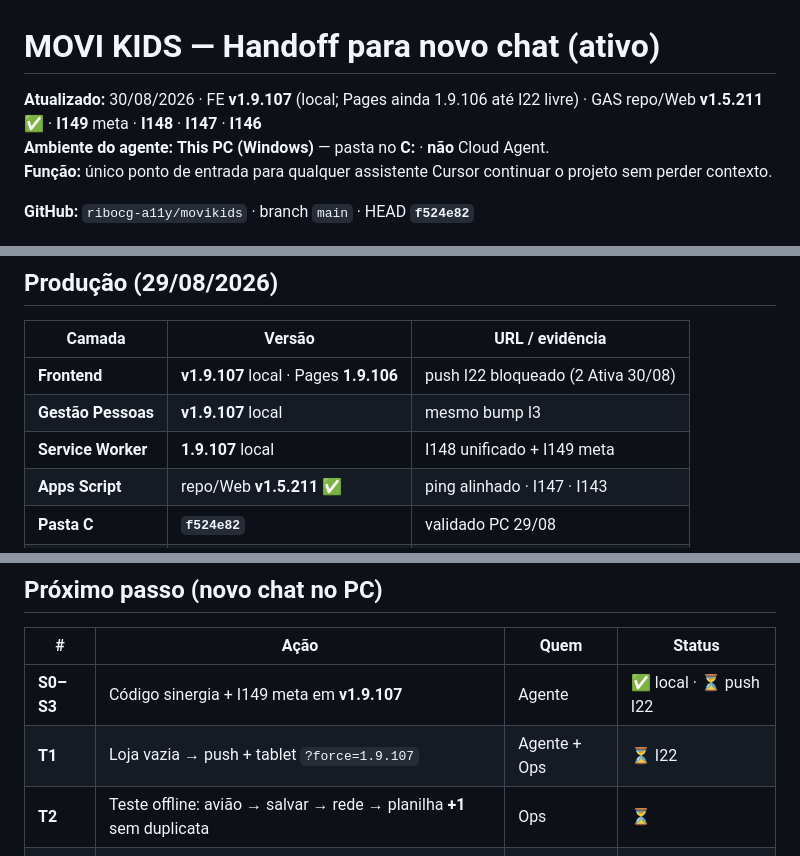
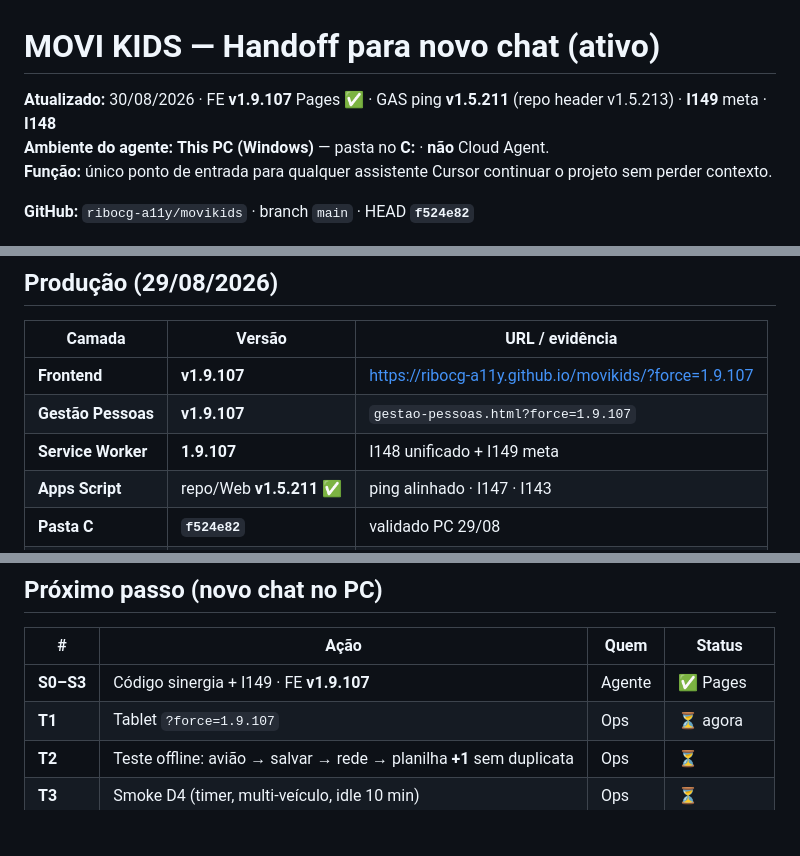
Before and after one commit to ribocg-a11y/movikids, a Markdown page: docs/ativos/HANDOFF_NOVO_CHAT.md, 3 parts joined by grey strips. GitHub-like rendering; blank space fills up the shorter version.

Commit message:
docs(handoff): Pages v1.9.107 confirmado — tablet force=
Co-authored-by: Cursor <cursoragent@cursor.com>

```diff
--- a/docs/ativos/HANDOFF_NOVO_CHAT.md
+++ b/docs/ativos/HANDOFF_NOVO_CHAT.md
@@ -1,6 +1,6 @@
 # MOVI KIDS — Handoff para novo chat (ativo)
 
-**Atualizado:** 30/08/2026 · FE **v1.9.107** (local; Pages ainda 1.9.106 até I22 livre) · GAS repo/Web **v1.5.211** ✅ · **I149** meta · **I148** · **I147** · **I146**
+**Atualizado:** 30/08/2026 · FE **v1.9.107** Pages ✅ · GAS ping **v1.5.211** (repo header v1.5.213) · **I149** meta · **I148**
 **Ambiente do agente:** **This PC (Windows)** — pasta no **C:** · **não** Cloud Agent.
 **Função:** único ponto de entrada para qualquer assistente Cursor continuar o projeto sem perder contexto.
 
@@ -87,9 +87,9 @@ Invoke-RestMethod -Uri "${GAS}?action=listarAtivas" | ConvertTo-Json -Depth 5
 
 | Camada | Versão | URL / evidência |
 |--------|--------|-----------------|
-| **Frontend** | **v1.9.107** local · Pages **1.9.106** | push I22 bloqueado (2 Ativa 30/08) |
-| **Gestão Pessoas** | **v1.9.107** local | mesmo bump I3 |
-| **Service Worker** | **1.9.107** local | I148 unificado + I149 meta |
+| **Frontend** | **v1.9.107** | https://ribocg-a11y.github.io/movikids/?force=1.9.107 |
+| **Gestão Pessoas** | **v1.9.107** | `gestao-pessoas.html?force=1.9.107` |
+| **Service Worker** | **1.9.107** | I148 unificado + I149 meta |
 | **Apps Script** | repo/Web **v1.5.211** ✅ | ping alinhado · I147 · I143 |
 | **Pasta C** | **`f524e82`** | validado PC 29/08 |
 | **Planilha** | 23 abas | **0** Ativa/Pendente (PC + API 29/08) |
@@ -106,8 +106,8 @@ Invoke-RestMethod -Uri "${GAS}?action=listarAtivas" | ConvertTo-Json -Depth 5
 
 | # | Ação | Quem | Status |
 |---|------|------|--------|
-| **S0–S3** | Código sinergia + I149 meta em **v1.9.107** | Agente | ✅ local · ⏳ push I22 |
-| **T1** | Loja vazia → push + tablet `?force=1.9.107` | Agente + Ops | ⏳ I22 |
+| **S0–S3** | Código sinergia + I149 · FE **v1.9.107** | Agente | ✅ Pages |
+| **T1** | Tablet `?force=1.9.107` | Ops | ⏳ agora |
 | **T2** | Teste offline: avião → salvar → rede → planilha **+1** sem duplicata | Ops | ⏳ |
 | **T3** | Smoke D4 (timer, multi-veículo, idle 10 min) | Ops | ⏳ |
 | **0g** | **I147** Fase 2 offline + idempotência GAS | Agente | ✅ **29/08** |
```
